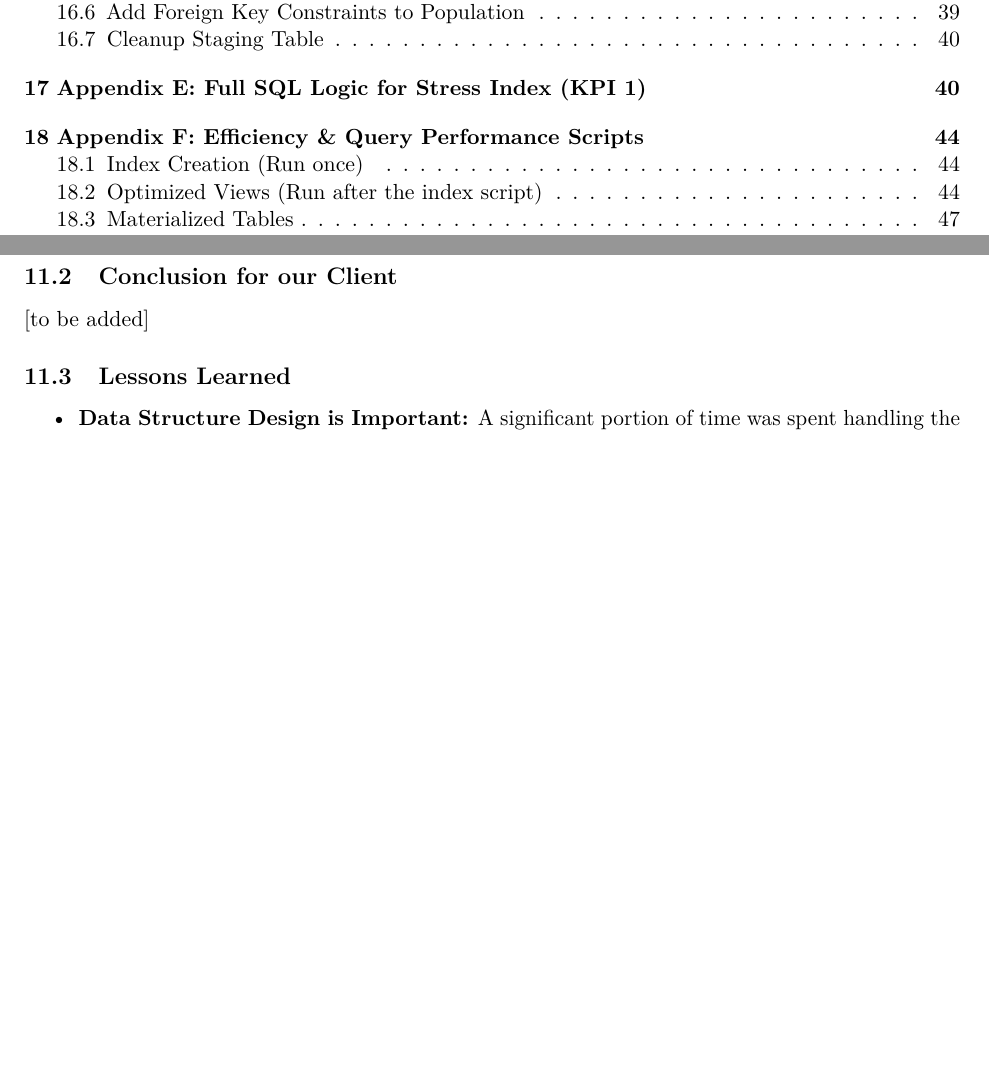
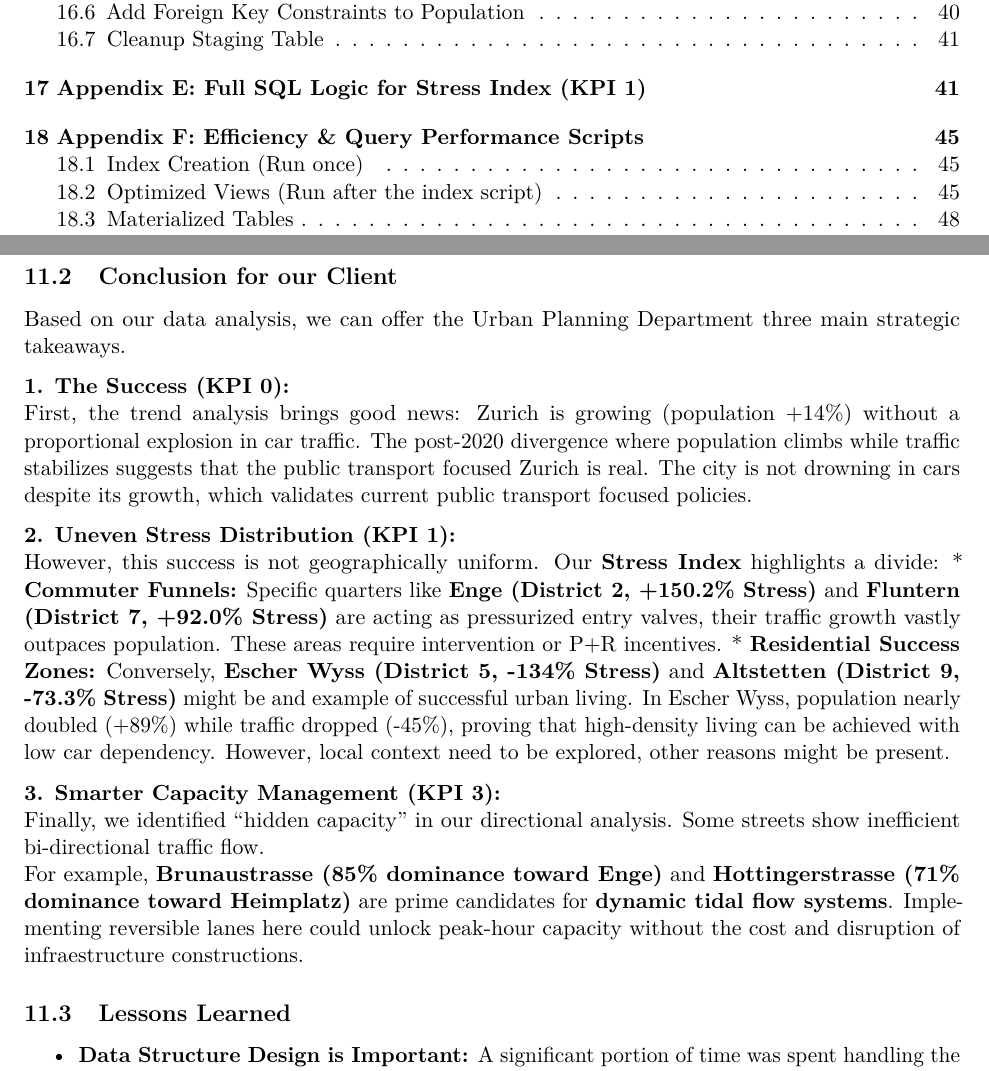
Before and after one commit to dydy2010/dbm_project_ACID, an R Markdown document (report.Rmd): two parts of pages 2 and 28 of 49 before the commit and two parts of pages 2 and 28 of 50 after it, joined at a grey line, cut so that both start at the same text, the shorter picture padded with empty space. Rendered offline with R 4.5, knitr and Pandoc, then LaTeX, with nearby package versions.

Commit message:
add conclusion

```diff
--- a/report.Rmd
+++ b/report.Rmd
@@ -978,7 +978,19 @@ This project successfully transformed raw, converted open data into a robust ana
 3.  **Performance Optimization:** We learned that "Big Data" in a relational database requires careful designing. By implementing indexing and SARGable queries that we learned in course, we reduced query times from minutes to seconds. This enabled us to build a dashboard that provides real-time reporting.
 
 ## Conclusion for our Client
-[to be added]
+Based on our data analysis, we can offer the Urban Planning Department three main strategic takeaways.
+
+**1. The Success (KPI 0):**
+First, the trend analysis brings good news: Zurich is growing (population +14%) without a proportional explosion in car traffic. The post-2020 divergence where population climbs while traffic stabilizes suggests that the public transport focused Zurich is real. The city is not drowning in cars despite its growth, which validates current public transport focused policies.
+
+**2. Uneven Stress Distribution (KPI 1):**
+However, this success is not geographically uniform. Our **Stress Index** highlights a divide:
+*   **Commuter Funnels:** Specific quarters like **Enge (District 2, +150.2% Stress)** and **Fluntern (District 7, +92.0% Stress)** are acting as pressurized entry valves, their traffic growth vastly outpaces population. These areas require intervention or P+R incentives.
+*   **Residential Success Zones:** Conversely, **Escher Wyss (District 5, -134% Stress)** and **Altstetten (District 9, -73.3% Stress)** might be and example of successful urban living. In Escher Wyss, population nearly doubled (+89%) while traffic dropped (-45%), proving that high-density living can be achieved with low car dependency. However, local context need to be explored, other reasons might be present.
+
+**3. Smarter Capacity Management (KPI 3):**
+Finally, we identified "hidden capacity" in our directional analysis. Some streets show inefficient bi-directional traffic flow.
+For example, **Brunaustrasse (85% dominance toward Enge)** and **Hottingerstrasse (71% dominance toward Heimplatz)** are prime candidates for **dynamic tidal flow systems**. Implementing reversible lanes here could unlock peak-hour capacity without the cost and disruption of infraestructure constructions.
 
 ## Lessons Learned
 - **Data Structure Design is Important:** A significant portion of time was spent handling the design of the database structure. Another data scientist usual topic is also the time consuming task of data quality & data cleaning
```
Also changed, not shown: report.pdf.
